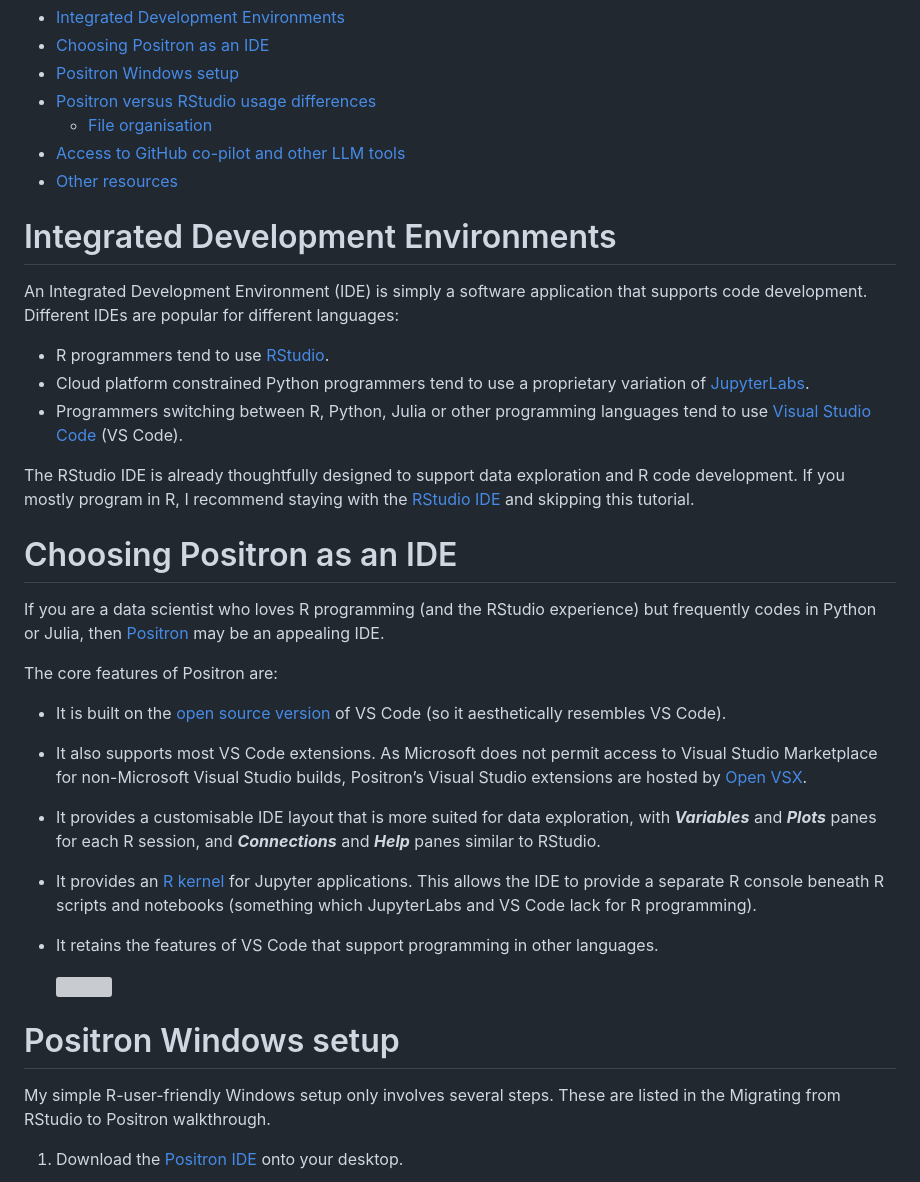
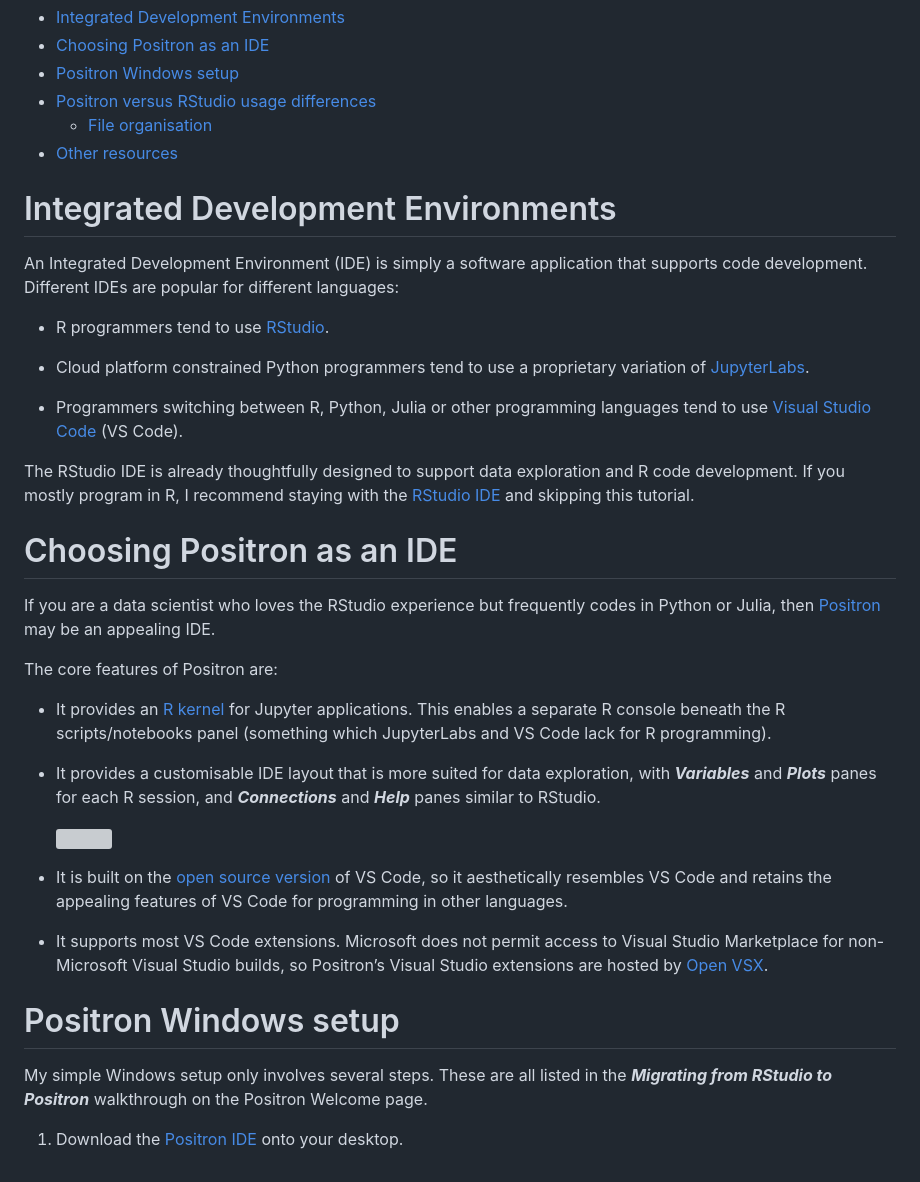
Before and after one commit to erikaduan/r_tips, a Markdown page: tutorials/s-positron_setup/s-positron_setup.md, the part around the change printed below. Drawn GitHub-style; grey boxes are pictures that could not be loaded.

```diff
--- a/tutorials/s-positron_setup/s-positron_setup.md
+++ b/tutorials/s-positron_setup/s-positron_setup.md
@@ -10,8 +10,6 @@ Erika Duan
 - [Positron versus RStudio usage
   differences](#positron-versus-rstudio-usage-differences)
   - [File organisation](#file-organisation)
-- [Access to GitHub co-pilot and other LLM
-  tools](#access-to-github-co-pilot-and-other-llm-tools)
 - [Other resources](#other-resources)
 
 # Integrated Development Environments
@@ -22,8 +20,10 @@ for different languages:
 
 - R programmers tend to use
   [RStudio](https://posit.co/download/rstudio-desktop/).
+
 - Cloud platform constrained Python programmers tend to use a
   proprietary variation of [JupyterLabs](https://jupyter.org/).
+
 - Programmers switching between R, Python, Julia or other programming
   languages tend to use [Visual Studio
   Code](https://code.visualstudio.com/) (VS Code).
@@ -36,41 +36,40 @@ tutorial.
 
 # Choosing Positron as an IDE
 
-If you are a data scientist who loves R programming (and the RStudio
-experience) but frequently codes in Python or Julia, then
+If you are a data scientist who loves the RStudio experience but
+frequently codes in Python or Julia, then
 [Positron](https://positron.posit.co/start.html) may be an appealing
 IDE.
 
 The core features of Positron are:
 
-- It is built on the [open source
-  version](https://github.com/microsoft/vscode) of VS Code (so it
-  aesthetically resembles VS Code).
-
-- It also supports most VS Code extensions. As Microsoft does not permit
-  access to Visual Studio Marketplace for non-Microsoft Visual Studio
-  builds, Positron’s Visual Studio extensions are hosted by [Open
-  VSX](https://open-vsx.org/).
+- It provides an [R kernel](https://github.com/posit-dev/ark) for
+  Jupyter applications. This enables a separate R console beneath the R
+  scripts/notebooks panel (something which JupyterLabs and VS Code lack
+  for R programming).
 
 - It provides a customisable IDE layout that is more suited for data
   exploration, with ***Variables*** and ***Plots*** panes for each R
   session, and ***Connections*** and ***Help*** panes similar to
   RStudio.
 
-- It provides an [R kernel](https://github.com/posit-dev/ark) for
-  Jupyter applications. This allows the IDE to provide a separate R
-  console beneath R scripts and notebooks (something which JupyterLabs
-  and VS Code lack for R programming).
+  ![](../../figures/s-positron_setup-4_panel_layout.png)
 
-- It retains the features of VS Code that support programming in other
-  languages.
+- It is built on the [open source
+  version](https://github.com/microsoft/vscode) of VS Code, so it
+  aesthetically resembles VS Code and retains the appealing features of
+  VS Code for programming in other languages.
 
-  ![](../../figures/s-positron_setup-4_panel_layout.png)
+- It supports most VS Code extensions. Microsoft does not permit access
+  to Visual Studio Marketplace for non-Microsoft Visual Studio builds,
+  so Positron’s Visual Studio extensions are hosted by [Open
+  VSX](https://open-vsx.org/).
 
 # Positron Windows setup
 
-My simple R-user-friendly Windows setup only involves several steps.
-These are listed in the Migrating from RStudio to Positron walkthrough.
+My simple Windows setup only involves several steps. These are all
+listed in the ***Migrating from RStudio to Positron*** walkthrough on
+the Positron Welcome page.
 
 1.  Download the [Positron IDE](https://positron.posit.co/download.html)
     onto your desktop.
```
Also changed, not shown: other parts of tutorials/s-positron_setup/s-positron_setup.md (+20 -13 lines), figures/s-positron_setup-vs_project_manager_git_base_folder.png (added), 1 other file.
